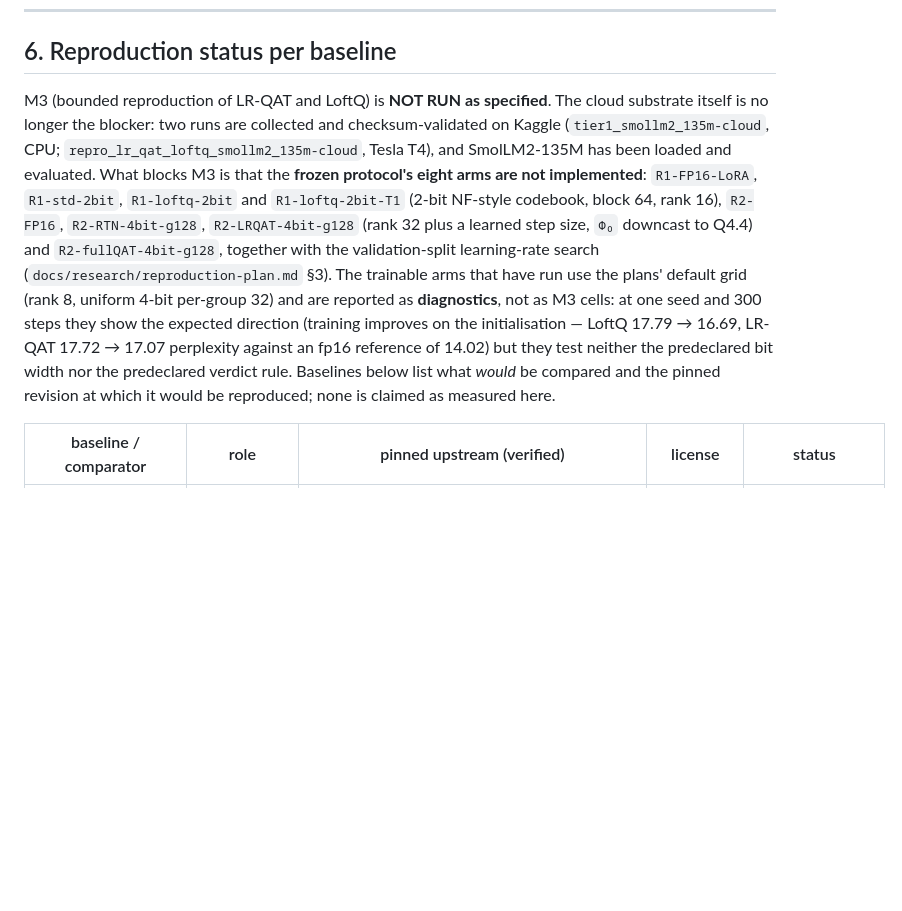
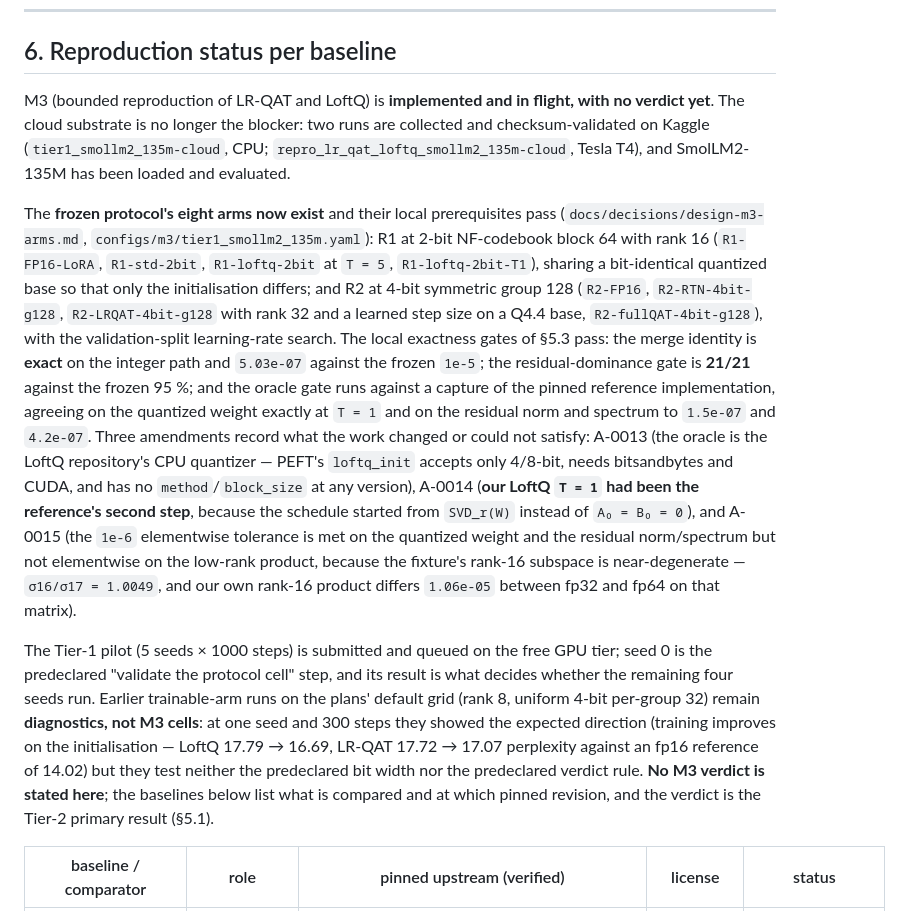
Before and after one commit to OussemaHarrabi/SpectraQuant, a Markdown page: reports/paper/paper.md, the part around the change. Rendered like a GitHub page; blank space fills up the shorter version.

Commit message:
docs: the paper tracks the M3 protocol implementation and the three amendments
The frozen eight arms now exist and their local gates pass (merge identity exact/5.03e-07,
dominance 21/21, the oracle gate running against the reference capture); the Tier-1 pilot is
submitted and queued; no verdict is stated. A-0013/A-0014/A-0015 are named with what each
found, including that our LoftQ T=1 had been the reference's second step.

```diff
--- a/reports/paper/paper.md
+++ b/reports/paper/paper.md
@@ -247,21 +247,38 @@ The study protocol is frozen at `docs/research/preregistration.md` (FROZEN 2026-
 
 ## 6. Reproduction status per baseline
 
-M3 (bounded reproduction of LR-QAT and LoftQ) is **NOT RUN as specified**. The cloud substrate
-itself is no longer the blocker: two runs are collected and checksum-validated on Kaggle
+M3 (bounded reproduction of LR-QAT and LoftQ) is **implemented and in flight, with no verdict yet**.
+The cloud substrate is no longer the blocker: two runs are collected and checksum-validated on Kaggle
 (`tier1_smollm2_135m-cloud`, CPU; `repro_lr_qat_loftq_smollm2_135m-cloud`, Tesla T4), and
-SmolLM2-135M has been loaded and evaluated. What blocks M3 is that the **frozen protocol's eight
-arms are not implemented**: `R1-FP16-LoRA`, `R1-std-2bit`, `R1-loftq-2bit` and `R1-loftq-2bit-T1`
-(2-bit NF-style codebook, block 64, rank 16), `R2-FP16`, `R2-RTN-4bit-g128`,
-`R2-LRQAT-4bit-g128` (rank 32 plus a learned step size, `Φ₀` downcast to Q4.4) and
-`R2-fullQAT-4bit-g128`, together with the validation-split learning-rate search
-(`docs/research/reproduction-plan.md` §3). The trainable arms that have run use the plans' default
-grid (rank 8, uniform 4-bit per-group 32) and are reported as **diagnostics**, not as M3 cells: at
-one seed and 300 steps they show the expected direction (training improves on the initialisation —
-LoftQ 17.79 → 16.69, LR-QAT 17.72 → 17.07 perplexity against an fp16 reference of 14.02) but they
-test neither the predeclared bit width nor the predeclared verdict rule. Baselines below list what
-*would* be compared and the pinned revision at which it would be reproduced; none is claimed as
-measured here.
+SmolLM2-135M has been loaded and evaluated.
+
+The **frozen protocol's eight arms now exist** and their local prerequisites pass
+(`docs/decisions/design-m3-arms.md`, `configs/m3/tier1_smollm2_135m.yaml`): R1 at 2-bit NF-codebook
+block 64 with rank 16 (`R1-FP16-LoRA`, `R1-std-2bit`, `R1-loftq-2bit` at `T = 5`, `R1-loftq-2bit-T1`),
+sharing a bit-identical quantized base so that only the initialisation differs; and R2 at 4-bit
+symmetric group 128 (`R2-FP16`, `R2-RTN-4bit-g128`, `R2-LRQAT-4bit-g128` with rank 32 and a learned
+step size on a Q4.4 base, `R2-fullQAT-4bit-g128`), with the validation-split learning-rate search.
+The local exactness gates of §5.3 pass: the merge identity is **exact** on the integer path and
+`5.03e-07` against the frozen `1e-5`; the residual-dominance gate is **21/21** against the frozen
+95 %; and the oracle gate runs against a capture of the pinned reference implementation, agreeing on
+the quantized weight exactly at `T = 1` and on the residual norm and spectrum to `1.5e-07` and
+`4.2e-07`. Three amendments record what the work changed or could not satisfy: A-0013 (the oracle is
+the LoftQ repository's CPU quantizer — PEFT's `loftq_init` accepts only 4/8-bit, needs bitsandbytes
+and CUDA, and has no `method`/`block_size` at any version), A-0014 (**our LoftQ `T = 1` had been the
+reference's second step**, because the schedule started from `SVD_r(W)` instead of `A₀ = B₀ = 0`),
+and A-0015 (the `1e-6` elementwise tolerance is met on the quantized weight and the residual
+norm/spectrum but not elementwise on the low-rank product, because the fixture's rank-16 subspace is
+near-degenerate — `σ16/σ17 = 1.0049`, and our own rank-16 product differs `1.06e-05` between fp32 and
+fp64 on that matrix).
+
+The Tier-1 pilot (5 seeds × 1000 steps) is submitted and queued on the free GPU tier; seed 0 is the
+predeclared "validate the protocol cell" step, and its result is what decides whether the remaining
+four seeds run. Earlier trainable-arm runs on the plans' default grid (rank 8, uniform 4-bit
+per-group 32) remain **diagnostics, not M3 cells**: at one seed and 300 steps they showed the expected
+direction (training improves on the initialisation — LoftQ 17.79 → 16.69, LR-QAT 17.72 → 17.07
+perplexity against an fp16 reference of 14.02) but they test neither the predeclared bit width nor the
+predeclared verdict rule. **No M3 verdict is stated here**; the baselines below list what is compared
+and at which pinned revision, and the verdict is the Tier-2 primary result (§5.1).
 
 | baseline / comparator | role | pinned upstream (verified) | license | status |
 |---|---|---|---|---|
```
